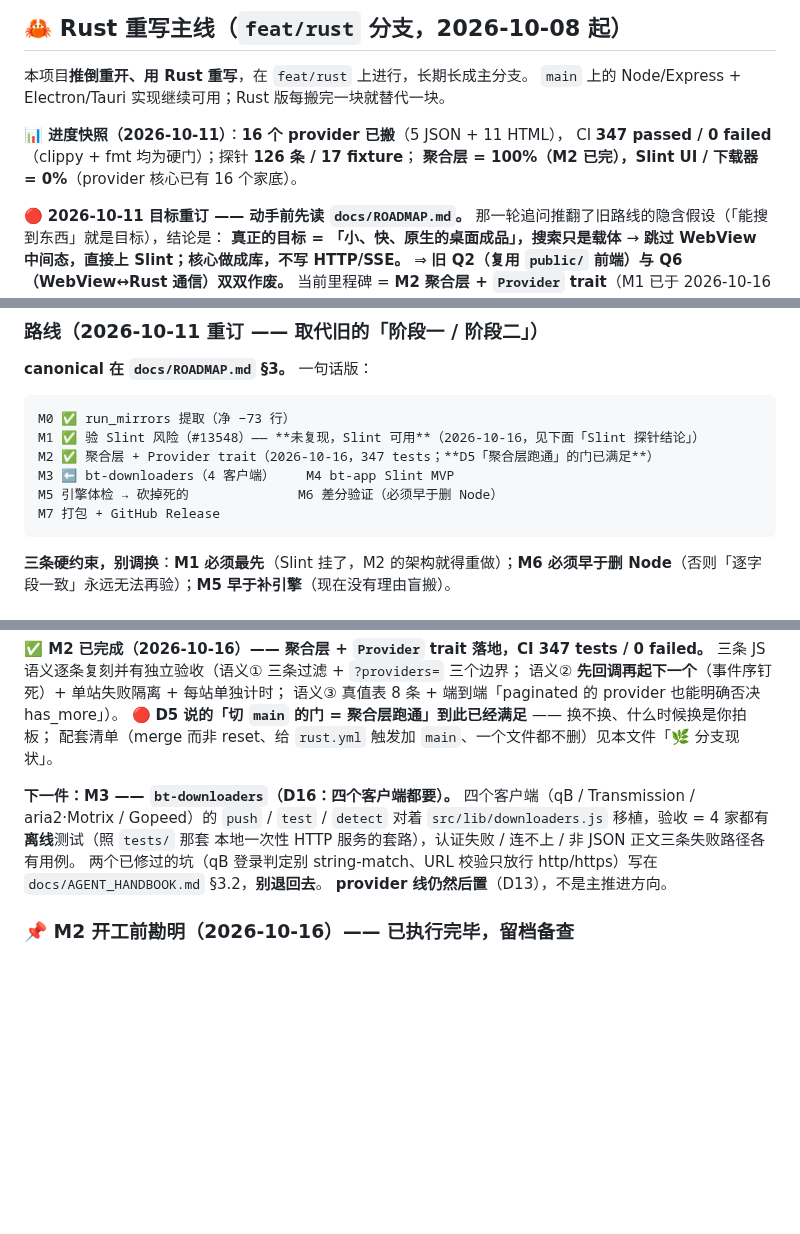
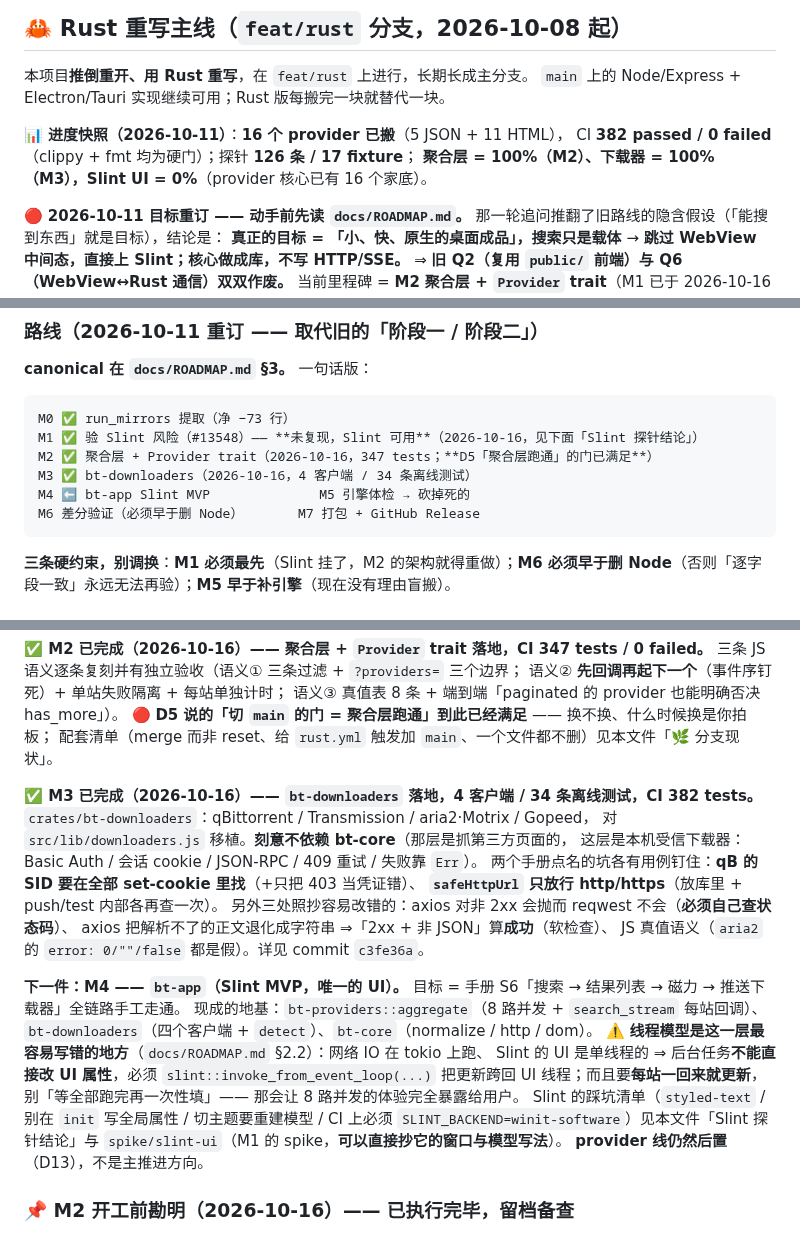
Before and after one commit to NoNameLeGo/torrent-search-app, a Markdown page: AGENTS.md, 3 parts joined by grey strips. GitHub-like rendering; blank space fills up the shorter version.

Commit message:
docs(m3): 登记 M3 完成 —— 4 客户端 / 34 条离线测试；下一步 M4（bt-app）
CI 一次过（run 38782672326）：382 passed / 0 failed（M2 后是 348 → +34），无警告。

- AGENTS.md：路线图 M3 ✅ / M4 ⬅️；进度快照改「聚合层 100% + 下载器 100%」；
  「下一件」换成 M4，并把 M4 最容易写错的地方写进去 —— 线程模型：
  网络 IO 在 tokio、Slint UI 单线程 ⇒ 后台任务不能直接改 UI 属性，必须
  slint::invoke_from_event_loop 跨回 UI 线程；且要**每站一回来就更新**，
  别「等全部跑完再一次性填」（那会让 8 路并发的体验完全暴露给用户）。
  并指向 spike/slint-ui —— M1 的窗口与模型写法可直接抄。
- ROADMAP.md：M3 ✅ / M4 ⬅️
- CLAUDE.md：crate 图里补 crates/bt-downloaders 的定位（为什么不依赖 bt-core、
  为什么错误是 Result 而不是 never-throw、axios 抛 vs reqwest 不抛、
  非 JSON 2xx 算成功）；两处过期指向（「下一个里程碑是 M3 / M1」）改成 M4。

````diff
--- a/AGENTS.md
+++ b/AGENTS.md
@@ -40,8 +40,8 @@ Electron mode: `npm run electron` (picks a free port automatically, no collision
 `main` 上的 Node/Express + Electron/Tauri 实现继续可用；Rust 版每搬完一块就替代一块。
 
 **📊 进度快照（2026-10-11）**：**16 个 provider 已搬**（5 JSON + 11 HTML），
-CI **347 passed / 0 failed**（clippy + fmt 均为硬门）；探针 **126 条 / 17 fixture**；
-**聚合层 = 100%（M2 已完），Slint UI / 下载器 = 0%**（provider 核心已有 16 个家底）。
+CI **382 passed / 0 failed**（clippy + fmt 均为硬门）；探针 **126 条 / 17 fixture**；
+**聚合层 = 100%（M2）、下载器 = 100%（M3），Slint UI = 0%**（provider 核心已有 16 个家底）。
 
 🔴 **2026-10-11 目标重订 —— 动手前先读 `docs/ROADMAP.md`。**
 那一轮追问推翻了旧路线的隐含假设（「能搜到东西」就是目标），结论是：
@@ -72,9 +72,9 @@ CI **347 passed / 0 failed**（clippy + fmt 均为硬门）；探针 **126 条 /
 M0 ✅ run_mirrors 提取（净 −73 行）
 M1 ✅ 验 Slint 风险（#13548）—— **未复现，Slint 可用**（2026-10-16，见下面「Slint 探针结论」）
 M2 ✅ 聚合层 + Provider trait（2026-10-16，347 tests；**D5「聚合层跑通」的门已满足**）
-M3 ⬅️ bt-downloaders（4 客户端）    M4 bt-app Slint MVP
-M5 引擎体检 → 砍掉死的              M6 差分验证（必须早于删 Node）
-M7 打包 + GitHub Release
+M3 ✅ bt-downloaders（2026-10-16，4 客户端 / 34 条离线测试）
+M4 ⬅️ bt-app Slint MVP              M5 引擎体检 → 砍掉死的
+M6 差分验证（必须早于删 Node）       M7 打包 + GitHub Release
 ```
 
 **三条硬约束，别调换**：**M1 必须最先**（Slint 挂了，M2 的架构就得重做）；**M6 必须早于删 Node**（否则「逐字段一致」永远无法再验）；**M5 早于补引擎**（现在没有理由盲搬）。
@@ -313,12 +313,27 @@ HTML 组是唯一有「选择器语义可能与 cheerio 不一致」风险的地
 🔴 **D5 说的「切 `main` 的门 = 聚合层跑通」到此已经满足** —— 换不换、什么时候换是你拍板；
 配套清单（merge 而非 reset、给 `rust.yml` 触发加 `main`、一个文件都不删）见本文件「🌿 分支现状」。
 
-**下一件：M3 —— `bt-downloaders`（D16：四个客户端都要）。**
-四个客户端（qB / Transmission / aria2·Motrix / Gopeed）的 `push` / `test` / `detect`
-对着 `src/lib/downloaders.js` 移植，验收 = 4 家都有**离线**测试（照 `tests/` 那套
-本地一次性 HTTP 服务的套路），认证失败 / 连不上 / 非 JSON 正文三条失败路径各有用例。
-两个已修过的坑（qB 登录判定别 string-match、URL 校验只放行 http/https）写在
-`docs/AGENT_HANDBOOK.md` §3.2，**别退回去**。
+**✅ M3 已完成（2026-10-16）—— `bt-downloaders` 落地，4 客户端 / 34 条离线测试，CI 382 tests。**
+`crates/bt-downloaders`：qBittorrent / Transmission / aria2·Motrix / Gopeed，
+对 `src/lib/downloaders.js` 移植。**刻意不依赖 bt-core**（那层是抓第三方页面的，
+这层是本机受信下载器：Basic Auth / 会话 cookie / JSON-RPC / 409 重试 / 失败靠 `Err`）。
+两个手册点名的坑各有用例钉住：**qB 的 SID 要在全部 set-cookie 里找**（+只把 403 当凭证错）、
+**`safeHttpUrl` 只放行 http/https**（放库里 + push/test 内部各再查一次）。
+另外三处照抄容易改错的：axios 对非 2xx 会抛而 reqwest 不会（**必须自己查状态码**）、
+axios 把解析不了的正文退化成字符串 ⇒「2xx + 非 JSON」算**成功**（软检查）、
+JS 真值语义（`aria2` 的 `error: 0/""/false` 都是假）。详见 commit `c3fe36a`。
+
+**下一件：M4 —— `bt-app`（Slint MVP，**唯一的 UI**）。**
+目标 = 手册 S6「搜索 → 结果列表 → 磁力 → 推送下载器」全链路手工走通。
+现成的地基：`bt-providers::aggregate`（8 路并发 + `search_stream` 每站回调）、
+`bt-downloaders`（四个客户端 + `detect`）、`bt-core`（normalize / http / dom）。
+⚠️ **线程模型是这一层最容易写错的地方**（`docs/ROADMAP.md` §2.2）：网络 IO 在 tokio 上跑、
+Slint 的 UI 是单线程的 ⇒ 后台任务**不能直接改 UI 属性**，必须
+`slint::invoke_from_event_loop(...)` 把更新跨回 UI 线程；而且要**每站一回来就更新**，
+别「等全部跑完再一次性填」—— 那会让 8 路并发的体验完全暴露给用户。
+Slint 的踩坑清单（`styled-text` / 别在 `init` 写全局属性 / 切主题要重建模型 /
+CI 上必须 `SLINT_BACKEND=winit-software`）见本文件「Slint 探针结论」与
+`spike/slint-ui`（M1 的 spike，**可以直接抄它的窗口与模型写法**）。
 **provider 线仍然后置**（D13），不是主推进方向。
 
 ### 📌 M2 开工前勘明（2026-10-16）—— **已执行完毕，留档备查**
````
Also changed, not shown: CLAUDE.md (+12 -3 lines), docs/ROADMAP.md (+2 -2 lines).
